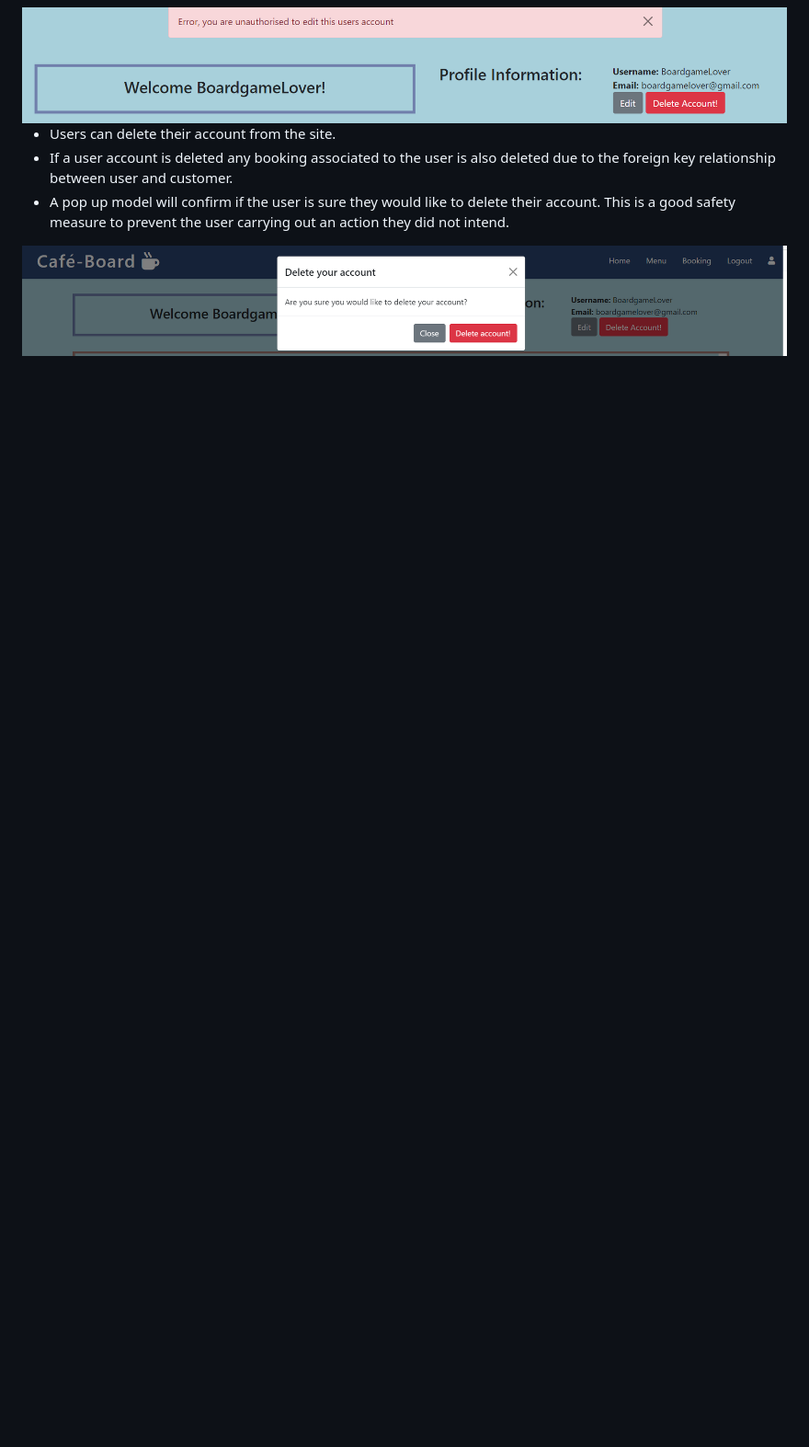
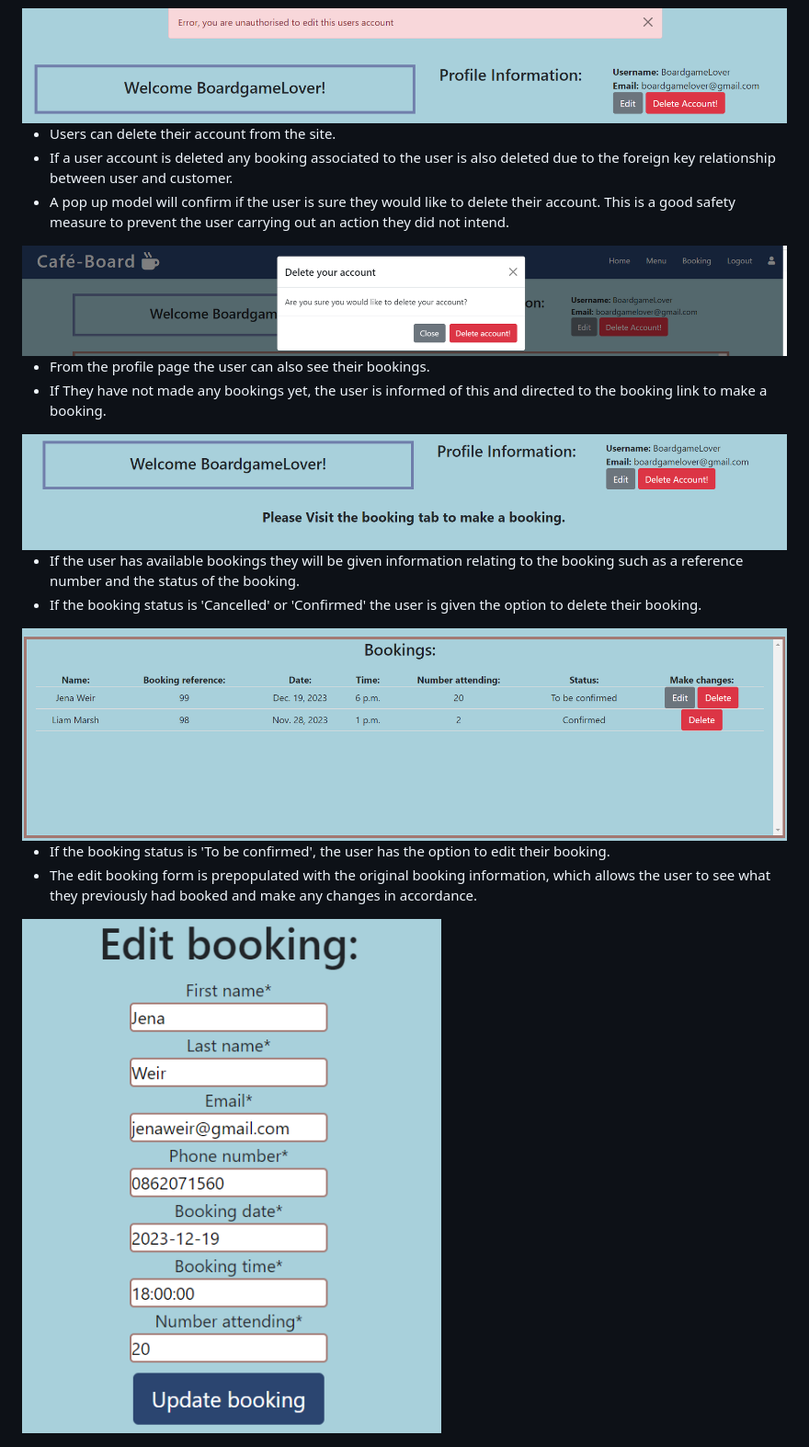
Before and after one commit to leoniemclaughlin7/cafe-board, a Markdown page: docs/README.md, the part around the change. Shown: that part at 92% size. Drawn GitHub-style; pictures changed too: docs/readme_images/booking-status.png (added), docs/readme_images/edit-booking.png (added), docs/readme_images/no-bookings.png (added); blank space fills up the shorter version.

Commit message:
Add bookings section in profile page of features in README.md

```diff
--- a/docs/README.md
+++ b/docs/README.md
@@ -197,3 +197,18 @@ Expanded menu.
 * A pop up model will confirm if the user is sure they would like to delete their account. This is a good safety measure to prevent the user carrying out an action they did not intend.
 
 <img src="../docs/readme_images/delete-account.png">
+
+* From the profile page the user can also see their bookings.
+* If They have not made any bookings yet, the user is informed of this and directed to the booking link to make a booking.
+
+<img src="../docs/readme_images/no-bookings.png">
+
+* If the user has available bookings they will be given information relating to the booking such as a reference number and the status of the booking.
+* If the booking status is 'Cancelled' or 'Confirmed' the user is given the option to delete their booking.
+
+<img src="../docs/readme_images/booking-status.png">
+
+* If the booking status is 'To be confirmed', the user has the option to edit their booking.
+* The edit booking form is prepopulated with the original booking information, which allows the user to see what they previously had booked and make any changes in accordance.
+
+<img src="../docs/readme_images/edit-booking.png">
```
